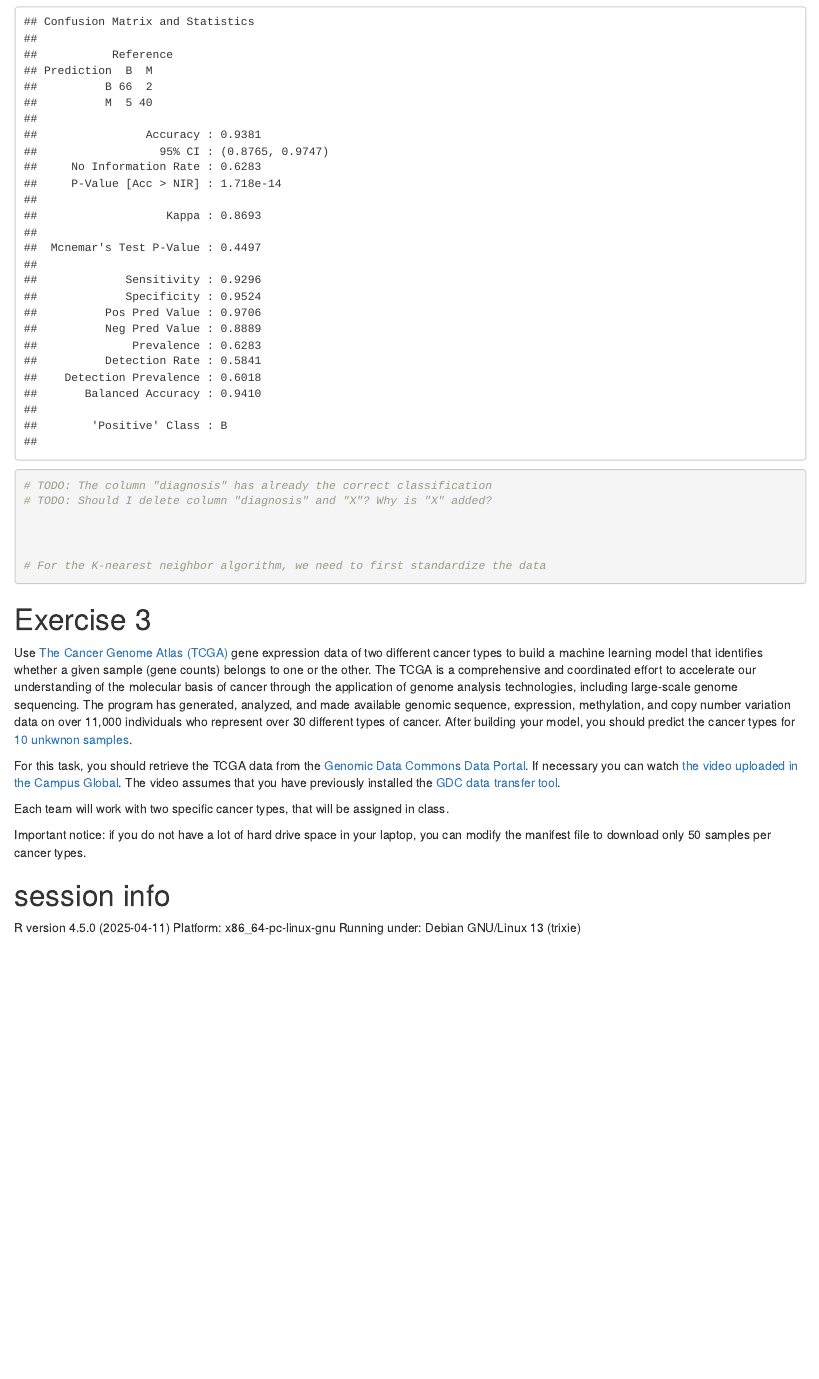
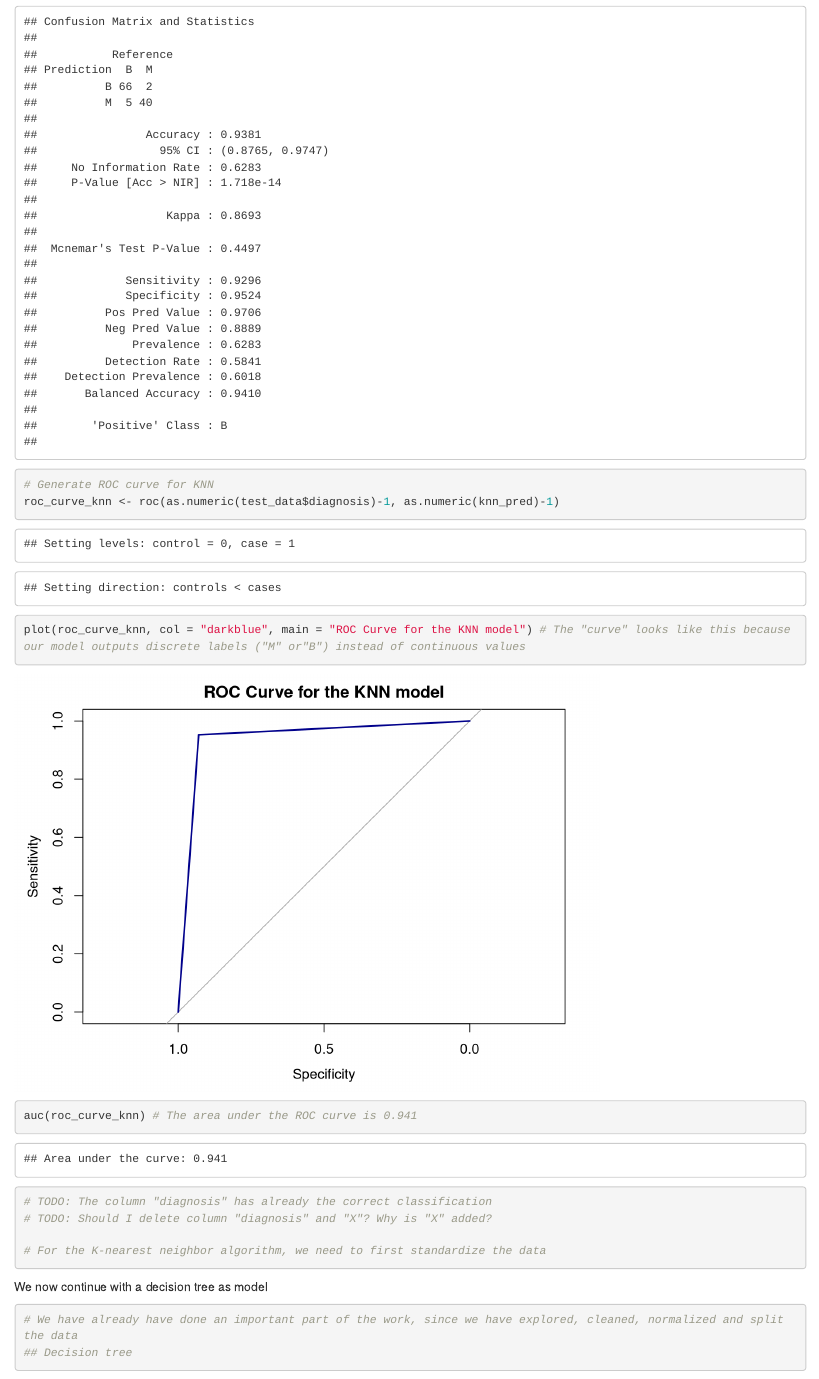
Before and after one commit to xreyesso/dmi_3, an R Markdown document (Hands_on_III.Rmd): the page in a window 1100 px wide, from 9140 px down before the commit and from 9370 px down after it, so that both start at the same text. Rendered offline with R 4.5, knitr and Pandoc, with nearby package versions.

Commit message:
Added ROC curve for KNN model

````diff
--- a/Hands_on_III.Rmd
+++ b/Hands_on_III.Rmd
@@ -221,13 +222,21 @@ knn_pred <- knn(train = train_data[-1], test = test_data[-1],
 confusion_matrix <- confusionMatrix(knn_pred, test_data$diagnosis)
 print(confusion_matrix)
 
+# Generate ROC curve for KNN
+roc_curve_knn <- roc(as.numeric(test_data$diagnosis)-1, as.numeric(knn_pred)-1)
+plot(roc_curve_knn, col = "darkblue", main = "ROC Curve for the KNN model") # The "curve" looks like this because our model outputs discrete labels ("M" or"B") instead of continuous values
+auc(roc_curve_knn) # The area under the ROC curve is 0.941
 
 # TODO: The column "diagnosis" has already the correct classification
 # TODO: Should I delete column "diagnosis" and "X"? Why is "X" added?
 
+# For the K-nearest neighbor algorithm, we need to first standardize the data
+```
+We now continue with a decision tree as model
+```{r}
+# We have already have done an important part of the work, since we have explored, cleaned, normalized and split the data
+## Decision tree
 
-
-# For the K-nearest neighbor algorithm, we need to first standardize the data
 
 ```
 
````
Also changed, not shown: Hands_on_III.Rmd (1 more changed lines).
